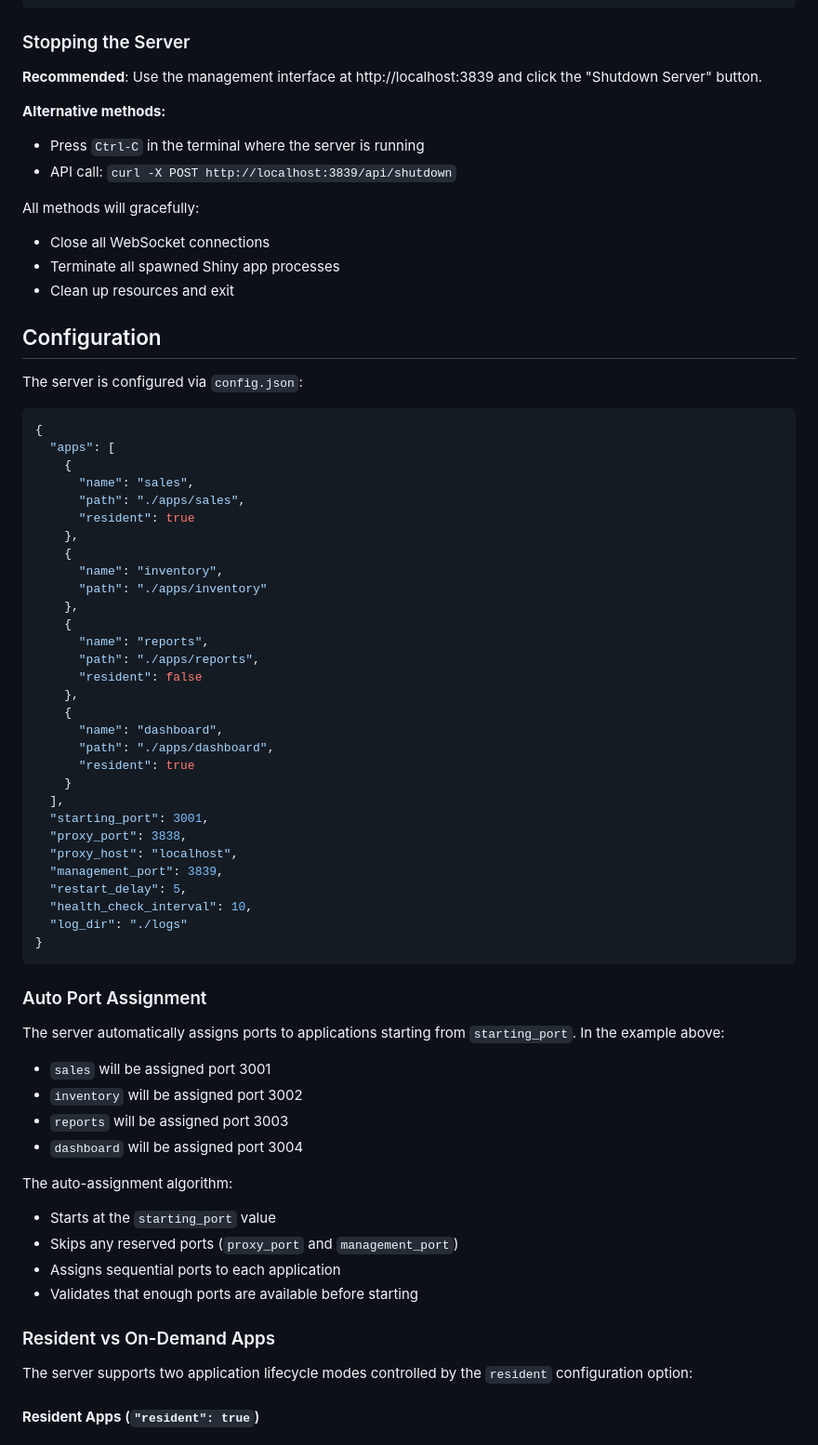
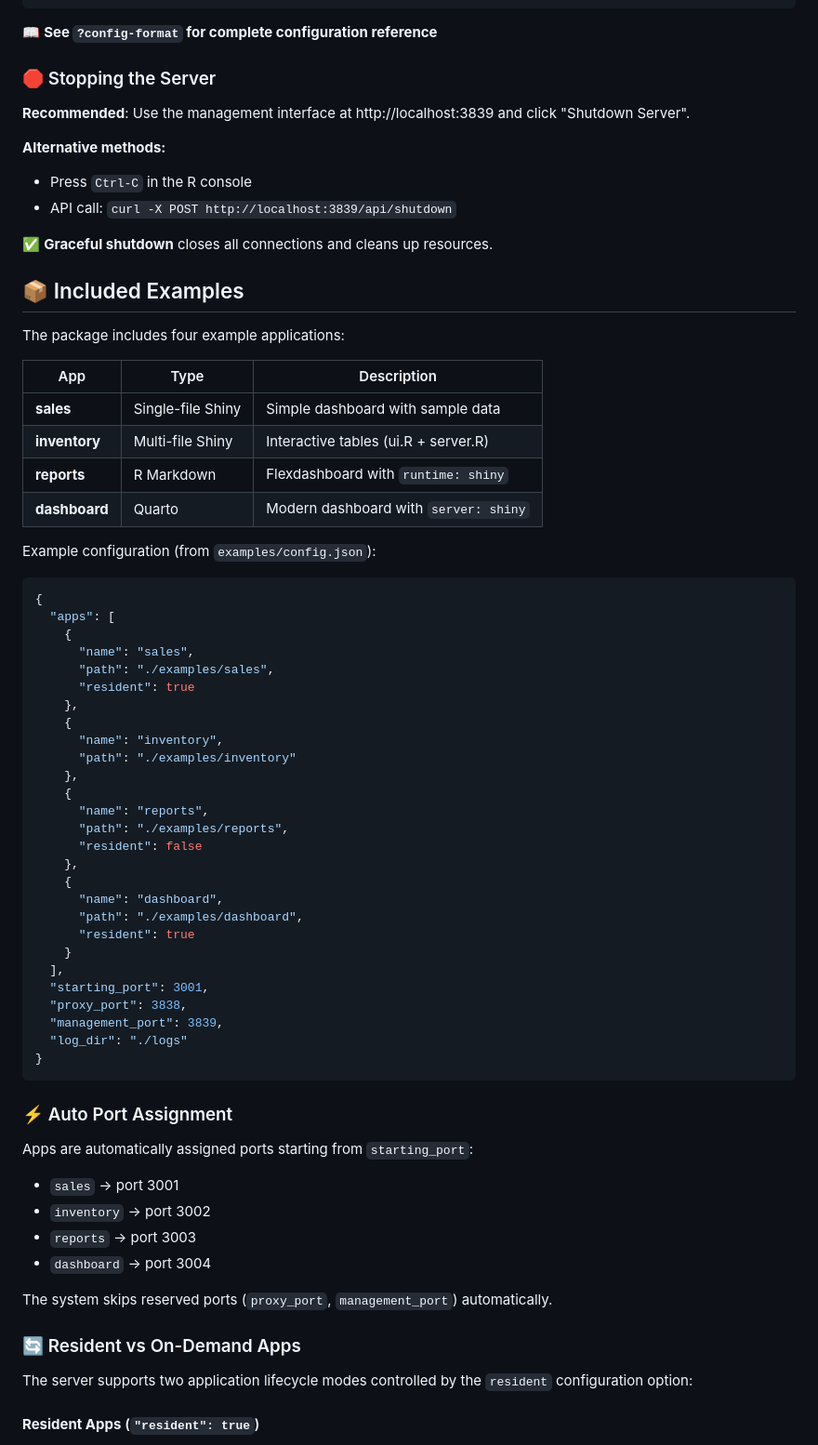
Before and after one commit to lab1702/tinyshinyserver, a Markdown page: README.md, the part around one of its changes. Shown at 93% size. Drawn GitHub-style.

````diff
--- a/README.md
+++ b/README.md
@@ -98,71 +134,72 @@ The server uses a JSON configuration file. Here's a minimal example:
 }
 ```
 
-### Stopping the Server
+📖 **See `?config-format` for complete configuration reference**
 
-**Recommended**: Use the management interface at http://localhost:3839 and click the "Shutdown Server" button.
+### 🛑 Stopping the Server
+
+**Recommended**: Use the management interface at http://localhost:3839 and click "Shutdown Server".
 
 **Alternative methods:**
-- Press `Ctrl-C` in the terminal where the server is running
+- Press `Ctrl-C` in the R console
 - API call: `curl -X POST http://localhost:3839/api/shutdown`
 
-All methods will gracefully:
-- Close all WebSocket connections
-- Terminate all spawned Shiny app processes
-- Clean up resources and exit
+✅ **Graceful shutdown** closes all connections and cleans up resources.
 
-## Configuration
+## 📦 Included Examples
 
-The server is configured via `config.json`:
+The package includes four example applications:
+
+| App | Type | Description |
+|-----|------|-------------|
+| **sales** | Single-file Shiny | Simple dashboard with sample data |
+| **inventory** | Multi-file Shiny | Interactive tables (ui.R + server.R) |
+| **reports** | R Markdown | Flexdashboard with `runtime: shiny` |
+| **dashboard** | Quarto | Modern dashboard with `server: shiny` |
+
+Example configuration (from `examples/config.json`):
 
 ```json
 {
   "apps": [
     {
       "name": "sales",
-      "path": "./apps/sales",
+      "path": "./examples/sales",
       "resident": true
     },
     {
       "name": "inventory",
-      "path": "./apps/inventory"
+      "path": "./examples/inventory"
     },
     {
       "name": "reports",
-      "path": "./apps/reports",
+      "path": "./examples/reports",
       "resident": false
     },
     {
       "name": "dashboard",
-      "path": "./apps/dashboard",
+      "path": "./examples/dashboard",
       "resident": true
     }
   ],
   "starting_port": 3001,
   "proxy_port": 3838,
-  "proxy_host": "localhost",
   "management_port": 3839,
-  "restart_delay": 5,
-  "health_check_interval": 10,
   "log_dir": "./logs"
 }
 ```
 
-### Auto Port Assignment
+### ⚡ Auto Port Assignment
 
-The server automatically assigns ports to applications starting from `starting_port`. In the example above:
-- `sales` will be assigned port 3001
-- `inventory` will be assigned port 3002
-- `reports` will be assigned port 3003
-- `dashboard` will be assigned port 3004
+Apps are automatically assigned ports starting from `starting_port`:
+- `sales` → port 3001
+- `inventory` → port 3002
+- `reports` → port 3003
+- `dashboard` → port 3004
 
-The auto-assignment algorithm:
-- Starts at the `starting_port` value
-- Skips any reserved ports (`proxy_port` and `management_port`)
-- Assigns sequential ports to each application
-- Validates that enough ports are available before starting
+The system skips reserved ports (`proxy_port`, `management_port`) automatically.
 
-### Resident vs On-Demand Apps
+### 🔄 Resident vs On-Demand Apps
 
 The server supports two application lifecycle modes controlled by the `resident` configuration option:
 
````
Also changed, not shown: other parts of README.md (+156 -114 lines).
